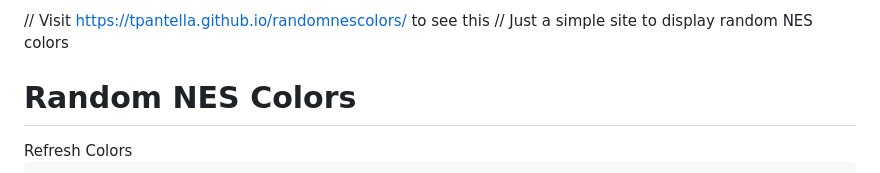
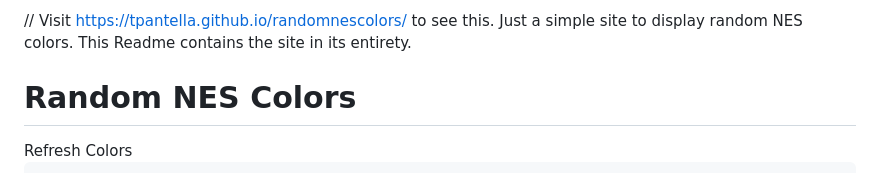
Before and after one commit to tpantella/randomnescolors, a Markdown page: readme.md, the part around the change. GitHub-like rendering.

```diff
--- a/readme.md
+++ b/readme.md
@@ -1,5 +1,4 @@
-// Visit https://tpantella.github.io/randomnescolors/ to see this
-// Just a simple site to display random NES colors
+// Visit https://tpantella.github.io/randomnescolors/ to see this. Just a simple site to display random NES colors. This Readme contains the site in its entirety.
 
 <!DOCTYPE html>
 <html>
```
